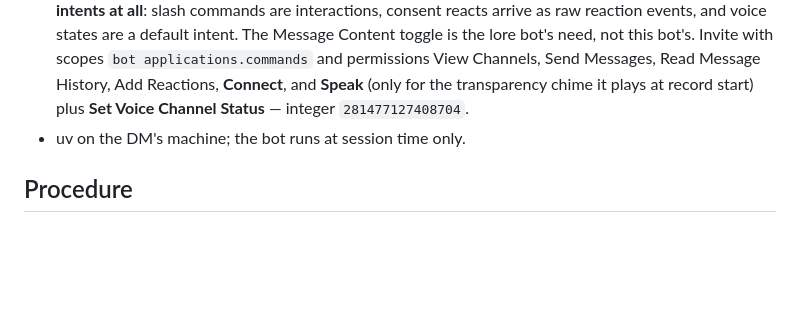
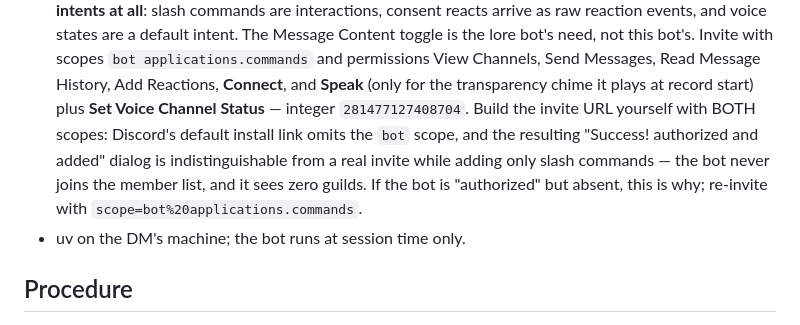
Before and after one commit to tohuw/eddic, a Markdown page: modules/recorder/PATTERN.md, the part around the change. Rendered like a GitHub page; blank space fills up the shorter version.

Commit message:
recorder: the scope-less install-link trap — authorized but bodiless (live find)
Co-Authored-By: Claude Fable 5 <noreply@anthropic.com>

```diff
--- a/modules/recorder/PATTERN.md
+++ b/modules/recorder/PATTERN.md
@@ -33,7 +33,13 @@ retire. Pin the versions as written below.
   Messages, Read Message History, Add Reactions, **Connect**, and
   **Speak** (only for the transparency chime it plays at record
   start) plus **Set Voice Channel Status** — integer
-  `281477127408704`.
+  `281477127408704`. Build the invite URL yourself with BOTH scopes:
+  Discord's default install link omits the `bot` scope, and the
+  resulting "Success! authorized and added" dialog is
+  indistinguishable from a real invite while adding only slash
+  commands — the bot never joins the member list, and it sees zero
+  guilds. If the bot is "authorized" but absent, this is why;
+  re-invite with `scope=bot%20applications.commands`.
 - uv on the DM's machine; the bot runs at session time only.
 
 ## Procedure
```
